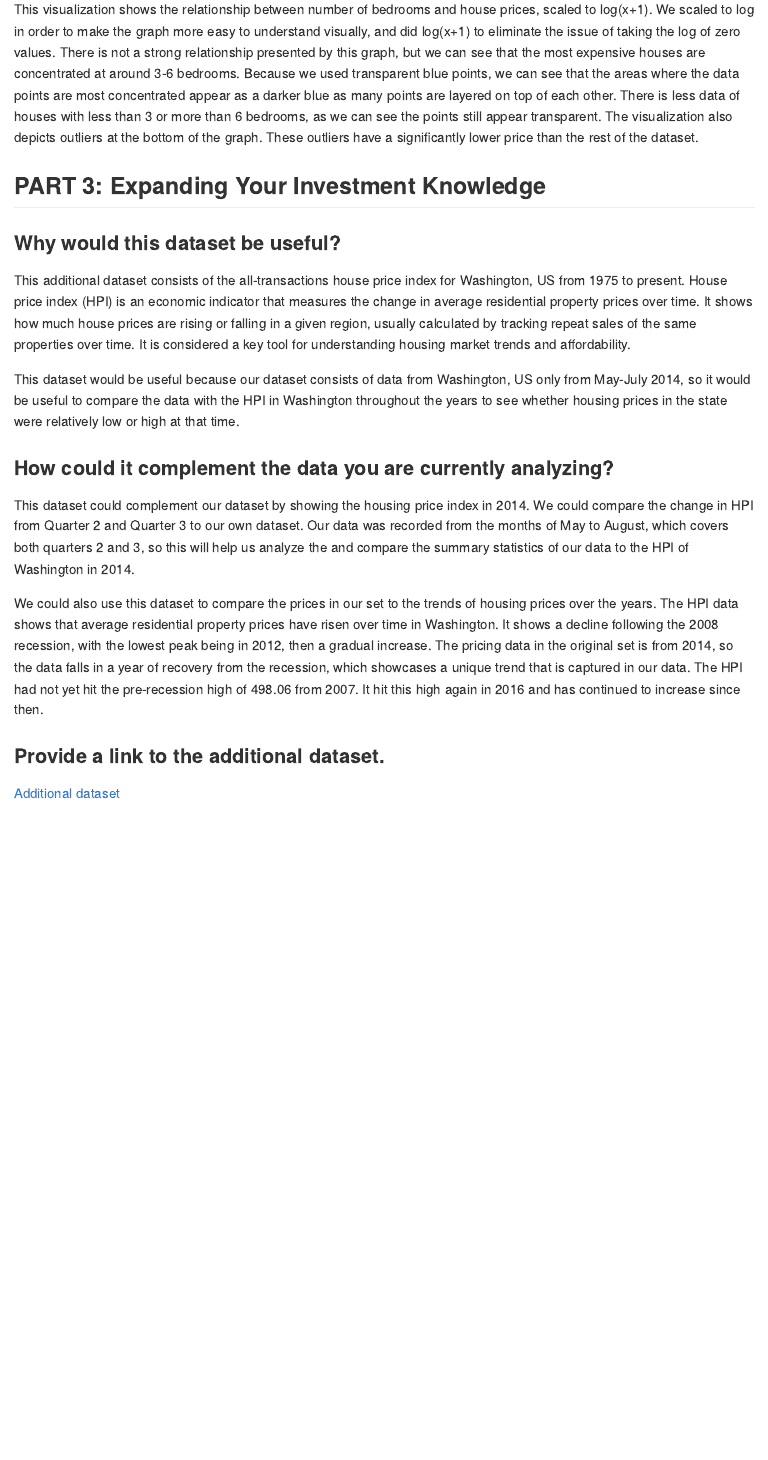
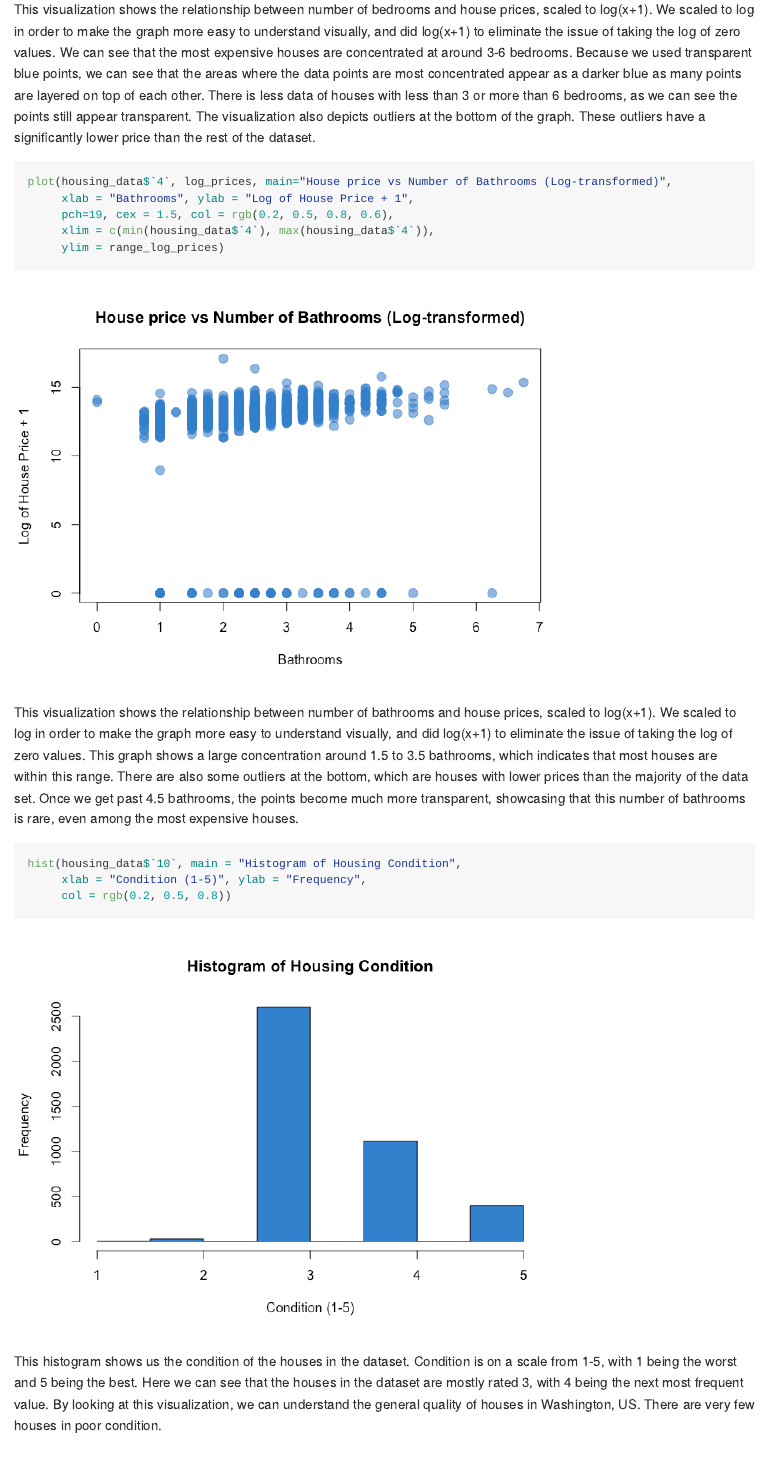
Before and after one commit to isabelchoma/Getting_into_Business, an R Markdown document (README.Rmd): the page in a window 1100 px wide, from 7960 px down. The pictures show the output file README.md that the author committed with the source, drawn offline in the style of GitHub.

Commit message:
more visualizations

````diff
--- a/README.Rmd
+++ b/README.Rmd
@@ -307,7 +307,25 @@ plot(housing_data$`3`, log_prices, main="House price vs Number of Bedrooms (Log-
      ylim = range_log_prices)
 ```
 
-This visualization shows the relationship between number of bedrooms and house prices, scaled to log(x+1). We scaled to log in order to make the graph more easy to understand visually, and did log(x+1) to eliminate the issue of taking the log of zero values. There is not a strong relationship presented by this graph, but we can see that the most expensive houses are concentrated at around 3-6 bedrooms. Because we used transparent blue points, we can see that the areas where the data points are most concentrated appear as a darker blue as many points are layered on top of each other. There is less data of houses with less than 3 or more than 6 bedrooms, as we can see the points still appear transparent. The visualization also depicts outliers at the bottom of the graph. These outliers have a significantly lower price than the rest of the dataset.
+This visualization shows the relationship between number of bedrooms and house prices, scaled to log(x+1). We scaled to log in order to make the graph more easy to understand visually, and did log(x+1) to eliminate the issue of taking the log of zero values. We can see that the most expensive houses are concentrated at around 3-6 bedrooms. Because we used transparent blue points, we can see that the areas where the data points are most concentrated appear as a darker blue as many points are layered on top of each other. There is less data of houses with less than 3 or more than 6 bedrooms, as we can see the points still appear transparent. The visualization also depicts outliers at the bottom of the graph. These outliers have a significantly lower price than the rest of the dataset.
+
+```{r}
+plot(housing_data$`4`, log_prices, main="House price vs Number of Bathrooms (Log-transformed)",
+     xlab = "Bathrooms", ylab = "Log of House Price + 1",
+     pch=19, cex = 1.5, col = rgb(0.2, 0.5, 0.8, 0.6),
+     xlim = c(min(housing_data$`4`), max(housing_data$`4`)),
+     ylim = range_log_prices)
+```
+
+This visualization shows the relationship between number of bathrooms and house prices, scaled to log(x+1). We scaled to log in order to make the graph more easy to understand visually, and did log(x+1) to eliminate the issue of taking the log of zero values. This graph shows a large concentration around 1.5 to 3.5 bathrooms, which indicates that most houses are within this range. There are also some outliers at the bottom, which are houses with lower prices than the majority of the data set. Once we get past 4.5 bathrooms, the points become much more transparent, showcasing that this number of bathrooms is rare, even among the most expensive houses.
+
+```{r}
+hist(housing_data$`10`, main = "Histogram of Housing Condition",
+     xlab = "Condition (1-5)", ylab = "Frequency",
+     col = rgb(0.2, 0.5, 0.8))
+```
+
+This histogram shows us the condition of the houses in the dataset. Condition is on a scale from 1-5, with 1 being the worst and 5 being the best. Here we can see that the houses in the dataset are mostly rated 3, with 4 being the next most frequent value. By looking at this visualization, we can understand the general quality of houses in Washington, US. There are very few houses in poor condition.
 
 ## PART 3: Expanding Your Investment Knowledge
 
````
Also changed, not shown: README.md, README_files/figure-gfm/unnamed-chunk-22-1.png (added), README_files/figure-gfm/unnamed-chunk-23-1.png (added), README.Rmd (2 more changed lines).
